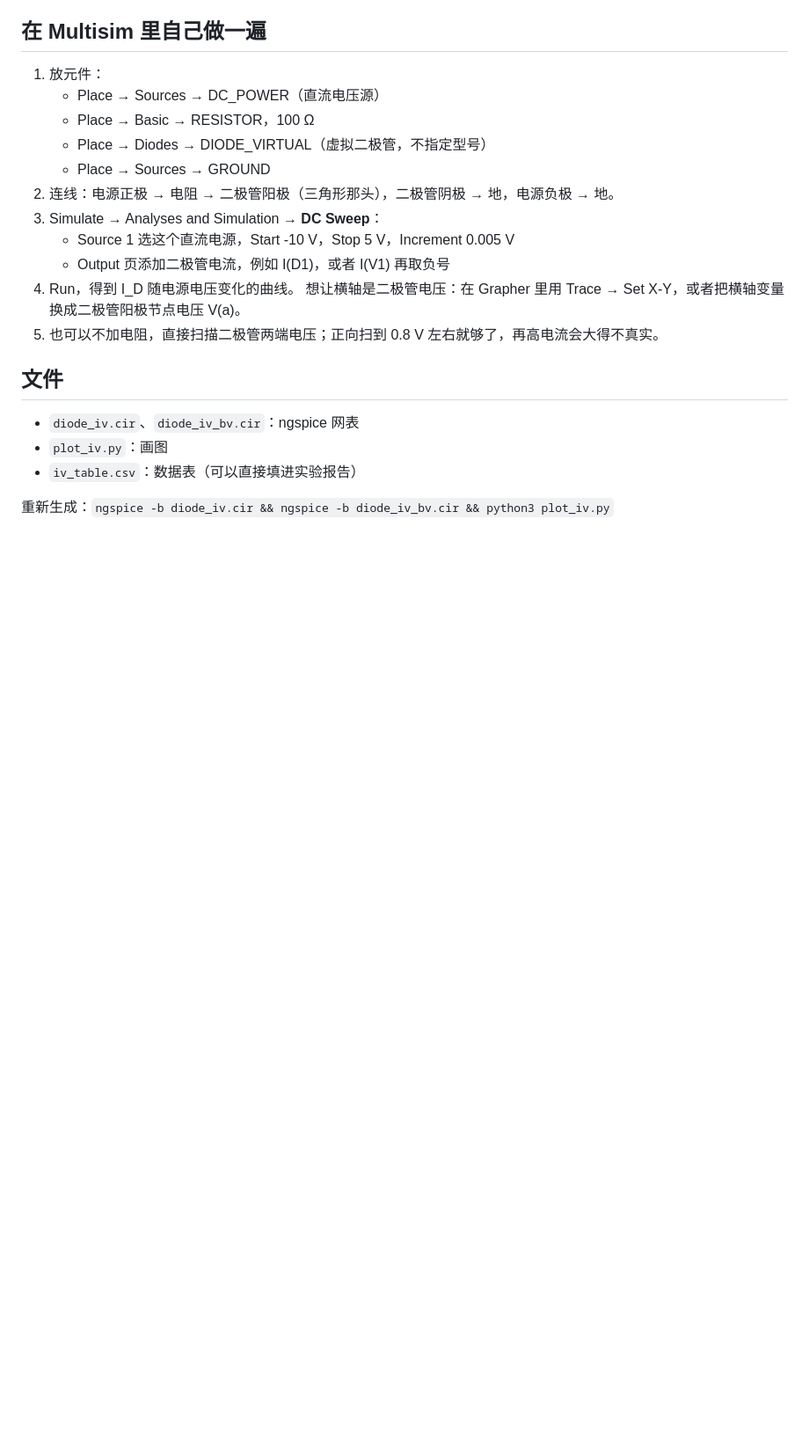
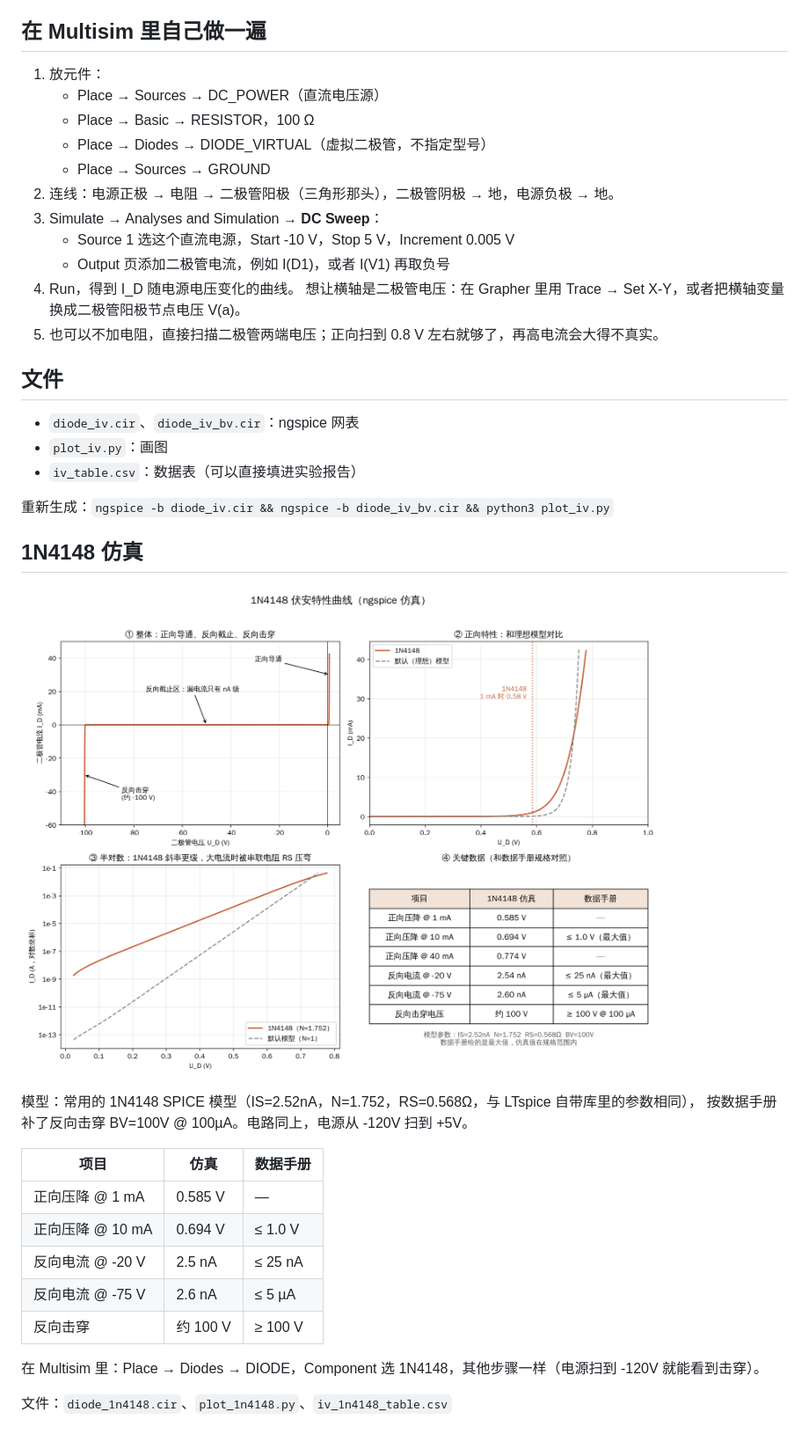
Before and after one commit to wangsaoha/wansg, a Markdown page: diode-iv/README.md, the part around the change. Shown at 88% size. Drawn GitHub-style; pictures changed too: diode-iv/diode_1n4148.png (added); blank space fills up the shorter version.

Commit message:
Add 1N4148 I-V simulation compared with default diode model
Co-Authored-By: Claude Opus 5.5 <noreply@anthropic.com>
Claude-Session: https://claude.ai/code/session_01RVmpXj9ZDmBBA73SpQFe5o

```diff
--- a/diode-iv/README.md
+++ b/diode-iv/README.md
@@ -41,3 +41,22 @@
 - `iv_table.csv`：数据表（可以直接填进实验报告）
 
 重新生成：`ngspice -b diode_iv.cir && ngspice -b diode_iv_bv.cir && python3 plot_iv.py`
+
+## 1N4148 仿真
+
+![1N4148 伏安特性](diode_1n4148.png)
+
+模型：常用的 1N4148 SPICE 模型（IS=2.52nA，N=1.752，RS=0.568Ω，与 LTspice 自带库里的参数相同），
+按数据手册补了反向击穿 BV=100V @ 100µA。电路同上，电源从 -120V 扫到 +5V。
+
+| 项目 | 仿真 | 数据手册 |
+|---|---|---|
+| 正向压降 @ 1 mA | 0.585 V | — |
+| 正向压降 @ 10 mA | 0.694 V | ≤ 1.0 V |
+| 反向电流 @ -20 V | 2.5 nA | ≤ 25 nA |
+| 反向电流 @ -75 V | 2.6 nA | ≤ 5 µA |
+| 反向击穿 | 约 100 V | ≥ 100 V |
+
+在 Multisim 里：Place → Diodes → DIODE，Component 选 1N4148，其他步骤一样（电源扫到 -120V 就能看到击穿）。
+
+文件：`diode_1n4148.cir`、`plot_1n4148.py`、`iv_1n4148_table.csv`
```
Also changed, not shown: 4 other files.
